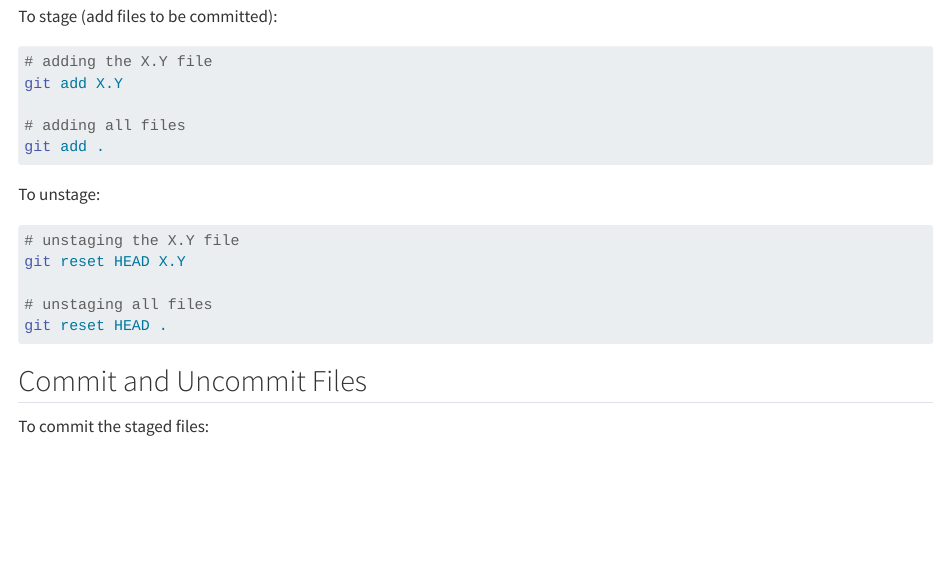
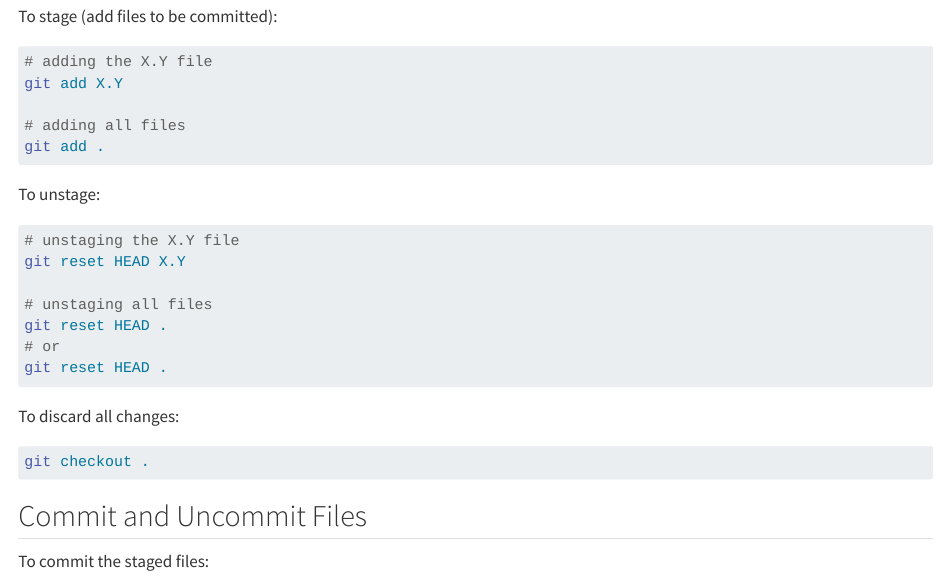
Before and after one commit to manabdoli/workshops, a Quarto document (notes/00-GitNotes.qmd): the page in a window 1100 px wide, from 1820 px down. Rendered offline with R 4.5, knitr and Pandoc in place of Quarto, with nearby package versions.

Commit message:
adding instructions for discarding changes in git.

````diff
--- a/notes/00-GitNotes.qmd
+++ b/notes/00-GitNotes.qmd
@@ -107,7 +107,14 @@ git reset HEAD X.Y
 
 # unstaging all files
 git reset HEAD .
+# or
+git reset HEAD .
 
+```
+
+To discard all changes:
+```{sh}
+git checkout .
 ```
 
 ## Commit and Uncommit Files
````
